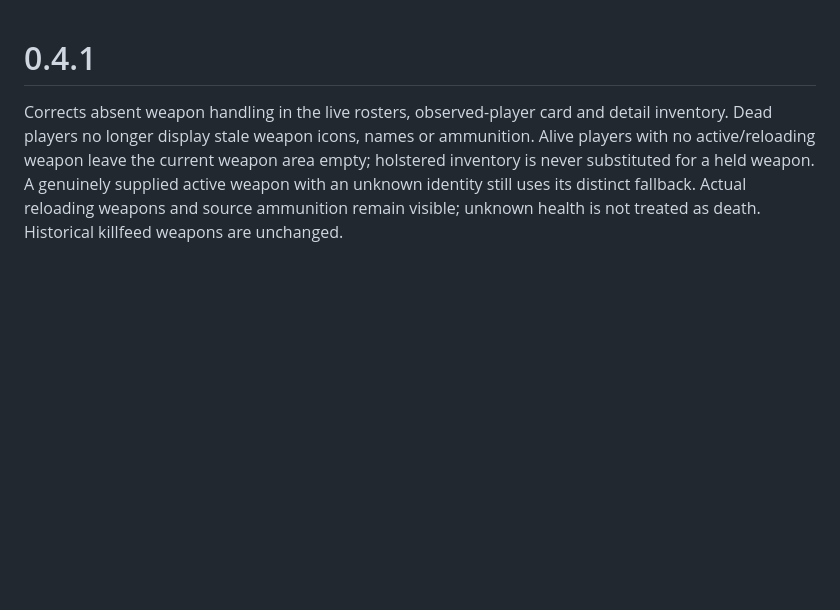
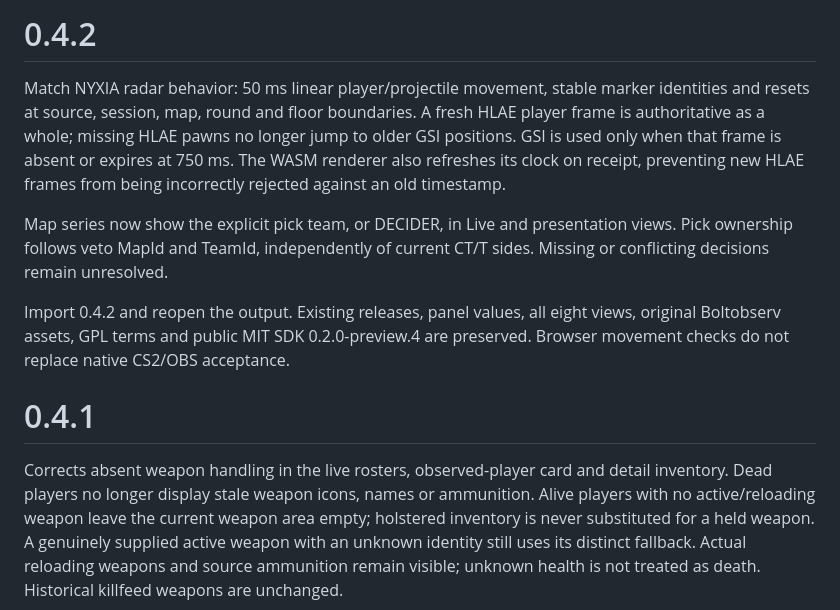
Before and after one commit to getsOU/HUD-WASM, a Markdown page: scripts/release-notes.md, the part around the change. Drawn GitHub-style; blank space fills up the shorter version.

```diff
--- a/scripts/release-notes.md
+++ b/scripts/release-notes.md
@@ -1,3 +1,10 @@
+# 0.4.2
+
+Match NYXIA radar behavior: 50 ms linear player/projectile movement, stable marker identities and resets at source, session, map, round and floor boundaries. A fresh HLAE player frame is authoritative as a whole; missing HLAE pawns no longer jump to older GSI positions. GSI is used only when that frame is absent or expires at 750 ms. The WASM renderer also refreshes its clock on receipt, preventing new HLAE frames from being incorrectly rejected against an old timestamp.
+
+Map series now show the explicit pick team, or DECIDER, in Live and presentation views. Pick ownership follows veto MapId and TeamId, independently of current CT/T sides. Missing or conflicting decisions remain unresolved.
+
+Import 0.4.2 and reopen the output. Existing releases, panel values, all eight views, original Boltobserv assets, GPL terms and public MIT SDK 0.2.0-preview.4 are preserved. Browser movement checks do not replace native CS2/OBS acceptance.
 # 0.4.1
 
 Corrects absent weapon handling in the live rosters, observed-player card and detail inventory. Dead players no longer display stale weapon icons, names or ammunition. Alive players with no active/reloading weapon leave the current weapon area empty; holstered inventory is never substituted for a held weapon. A genuinely supplied active weapon with an unknown identity still uses its distinct fallback. Actual reloading weapons and source ammunition remain visible; unknown health is not treated as death. Historical killfeed weapons are unchanged.
```
Also changed, not shown: CHANGELOG.md (+5 -0 lines), README.md (+11 -5 lines), docs/preview.png, 11 other files.
